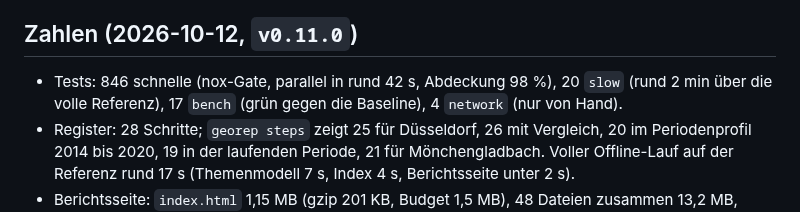
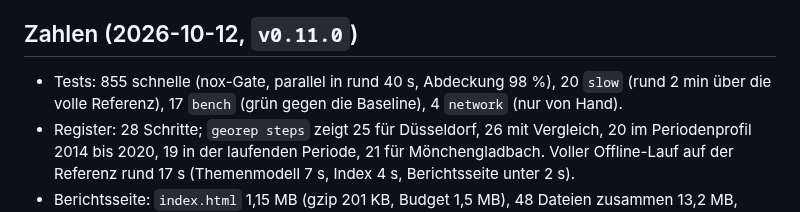
Before and after one commit to konradvoelkel/geographic-representation-dus, a Markdown page: STATUS.md, the part around the change. Rendered like a GitHub page.

```diff
--- a/STATUS.md
+++ b/STATUS.md
@@ -85,7 +85,7 @@ rechnet die Kette wie die Arbeit, und genau so messen die Golden-Master-Tests
 
 ## Zahlen (2026-10-12, `v0.11.0`)
 
-- Tests: 846 schnelle (nox-Gate, parallel in rund 42 s, Abdeckung 98 %), 20 `slow` (rund 2 min über die volle
+- Tests: 855 schnelle (nox-Gate, parallel in rund 40 s, Abdeckung 98 %), 20 `slow` (rund 2 min über die volle
   Referenz), 17 `bench` (grün gegen die Baseline), 4 `network` (nur von Hand).
 - Register: 28 Schritte; `georep steps` zeigt 25 für Düsseldorf, 26 mit Vergleich, 20 im Periodenprofil
   2014 bis 2020, 19 in der laufenden Periode, 21 für Mönchengladbach. Voller Offline-Lauf auf der Referenz
```
Also changed, not shown: docs/architecture.md (+1 -1 lines).
